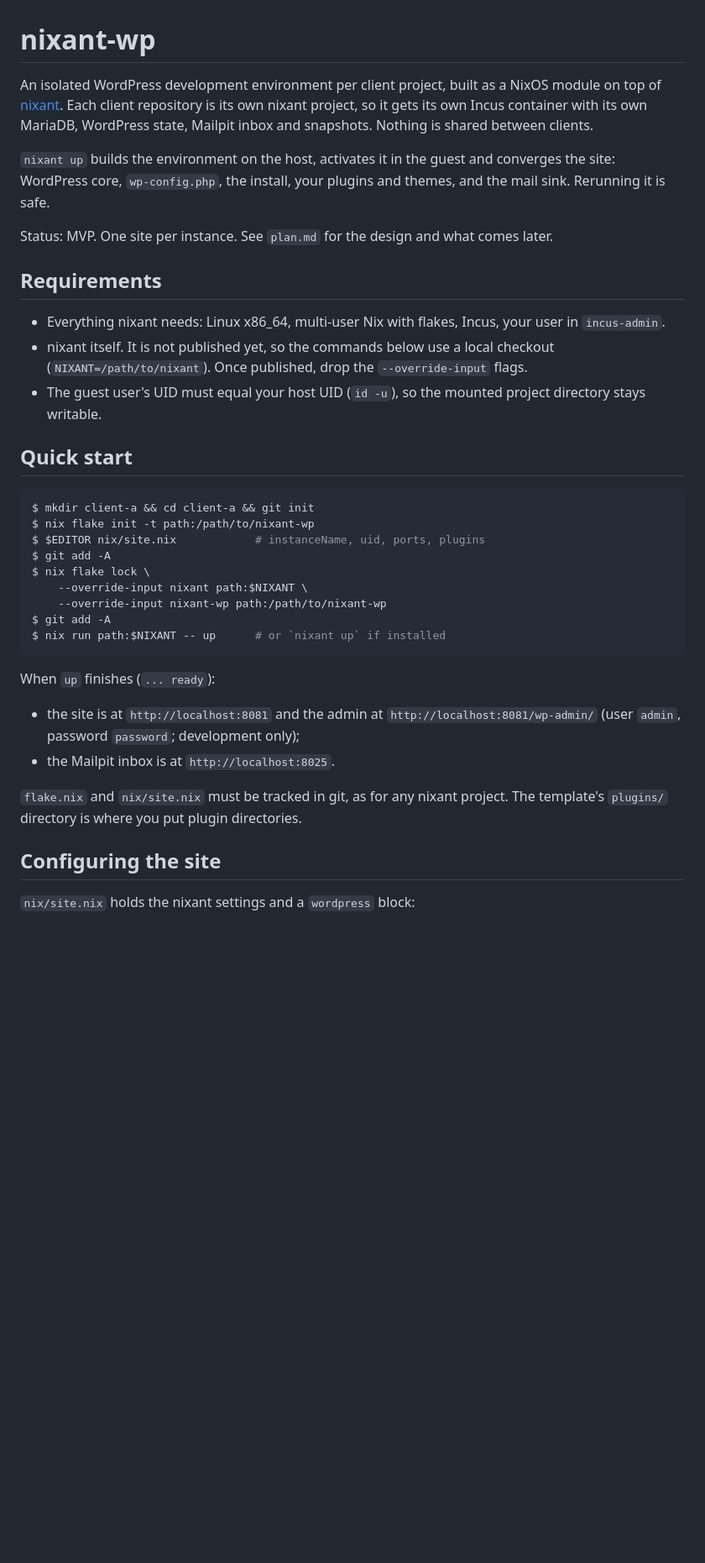
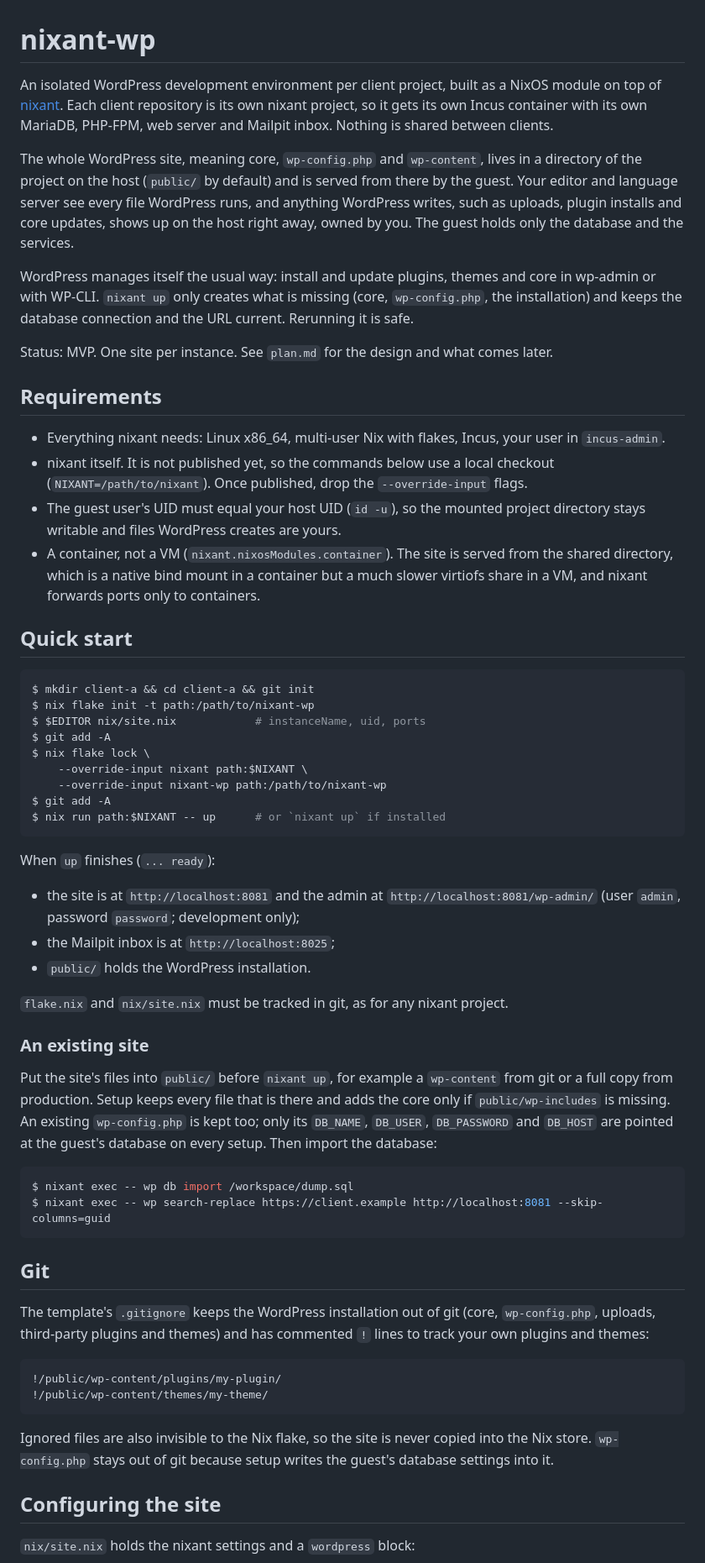
Before and after one commit to jasalt/nixant-py, a Markdown page: extensions/wordpress/README.md, the part around one of its changes. Shown at 84% size. GitHub-like rendering; blank space fills up the shorter version.

````diff
--- a/extensions/wordpress/README.md
+++ b/extensions/wordpress/README.md
@@ -1,8 +1,10 @@
 # nixant-wp
 
-An isolated WordPress development environment per client project, built as a NixOS module on top of [nixant](../nixant). Each client repository is its own nixant project, so it gets its own Incus container with its own MariaDB, WordPress state, Mailpit inbox and snapshots. Nothing is shared between clients.
+An isolated WordPress development environment per client project, built as a NixOS module on top of [nixant](../nixant). Each client repository is its own nixant project, so it gets its own Incus container with its own MariaDB, PHP-FPM, web server and Mailpit inbox. Nothing is shared between clients.
 
-`nixant up` builds the environment on the host, activates it in the guest and converges the site: WordPress core, `wp-config.php`, the install, your plugins and themes, and the mail sink. Rerunning it is safe.
+The whole WordPress site, meaning core, `wp-config.php` and `wp-content`, lives in a directory of the project on the host (`public/` by default) and is served from there by the guest. Your editor and language server see every file WordPress runs, and anything WordPress writes, such as uploads, plugin installs and core updates, shows up on the host right away, owned by you. The guest holds only the database and the services.
+
+WordPress manages itself the usual way: install and update plugins, themes and core in wp-admin or with WP-CLI. `nixant up` only creates what is missing (core, `wp-config.php`, the installation) and keeps the database connection and the URL current. Rerunning it is safe.
 
 Status: MVP. One site per instance. See `plan.md` for the design and what comes later.
 
@@ -10,14 +12,15 @@ Status: MVP. One site per instance. See `plan.md` for the design and what comes
 
 - Everything nixant needs: Linux x86_64, multi-user Nix with flakes, Incus, your user in `incus-admin`.
 - nixant itself. It is not published yet, so the commands below use a local checkout (`NIXANT=/path/to/nixant`). Once published, drop the `--override-input` flags.
-- The guest user's UID must equal your host UID (`id -u`), so the mounted project directory stays writable.
+- The guest user's UID must equal your host UID (`id -u`), so the mounted project directory stays writable and files WordPress creates are yours.
+- A container, not a VM (`nixant.nixosModules.container`). The site is served from the shared directory, which is a native bind mount in a container but a much slower virtiofs share in a VM, and nixant forwards ports only to containers.
 
 ## Quick start
 
 ```console
 $ mkdir client-a && cd client-a && git init
 $ nix flake init -t path:/path/to/nixant-wp
-$ $EDITOR nix/site.nix            # instanceName, uid, ports, plugins
+$ $EDITOR nix/site.nix            # instanceName, uid, ports
 $ git add -A
 $ nix flake lock \
     --override-input nixant path:$NIXANT \
@@ -29,9 +32,30 @@ $ nix run path:$NIXANT -- up      # or `nixant up` if installed
 When `up` finishes (`... ready`):
 
 - the site is at `http://localhost:8081` and the admin at `http://localhost:8081/wp-admin/` (user `admin`, password `password`; development only);
-- the Mailpit inbox is at `http://localhost:8025`.
+- the Mailpit inbox is at `http://localhost:8025`;
+- `public/` holds the WordPress installation.
 
-`flake.nix` and `nix/site.nix` must be tracked in git, as for any nixant project. The template's `plugins/` directory is where you put plugin directories.
+`flake.nix` and `nix/site.nix` must be tracked in git, as for any nixant project.
+
+### An existing site
+
+Put the site's files into `public/` before `nixant up`, for example a `wp-content` from git or a full copy from production. Setup keeps every file that is there and adds the core only if `public/wp-includes` is missing. An existing `wp-config.php` is kept too; only its `DB_NAME`, `DB_USER`, `DB_PASSWORD` and `DB_HOST` are pointed at the guest's database on every setup. Then import the database:
+
+```console
+$ nixant exec -- wp db import /workspace/dump.sql
+$ nixant exec -- wp search-replace https://client.example http://localhost:8081 --skip-columns=guid
+```
+
+## Git
+
+The template's `.gitignore` keeps the WordPress installation out of git (core, `wp-config.php`, uploads, third-party plugins and themes) and has commented `!` lines to track your own plugins and themes:
+
+```gitignore
+!/public/wp-content/plugins/my-plugin/
+!/public/wp-content/themes/my-theme/
+```
+
+Ignored files are also invisible to the Nix flake, so the site is never copied into the Nix store. `wp-config.php` stays out of git because setup writes the guest's database settings into it.
 
 ## Configuring the site
 
````
Also changed, not shown: other parts of extensions/wordpress/README.md (+39 -40 lines), extensions/wordpress/plan.md (+92 -74 lines).
